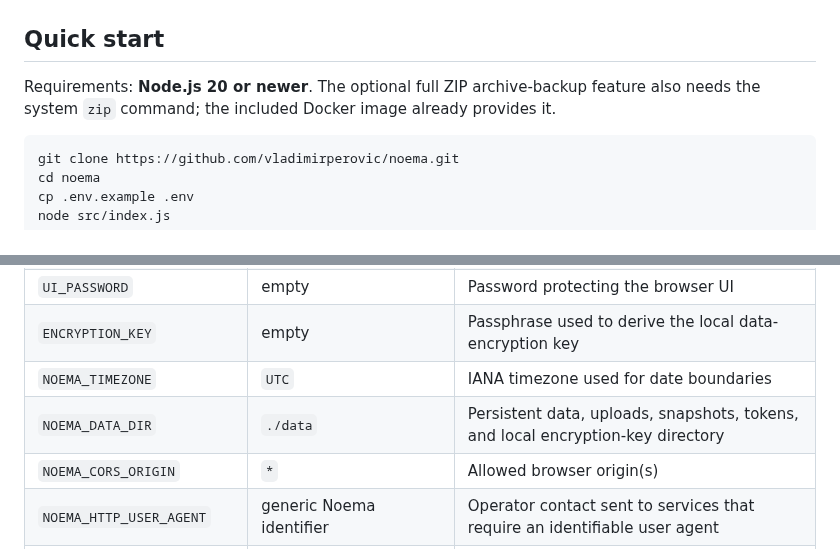
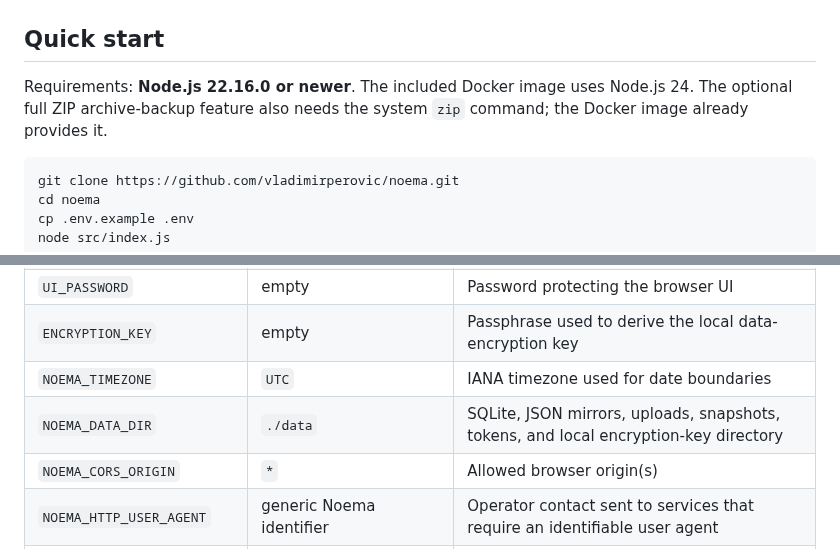
Before and after one commit to vladimirperovic/noema, a Markdown page: README.md, 2 parts joined by grey strips. Drawn GitHub-style.

````diff
--- a/README.md
+++ b/README.md
@@ -127,7 +131,7 @@ The public application is served in English. `public/noema-i18n.js` localizes in
 
 ## Quick start
 
-Requirements: **Node.js 20 or newer**. The optional full ZIP archive-backup feature also needs the system `zip` command; the included Docker image already provides it.
+Requirements: **Node.js 22.16.0 or newer**. The included Docker image uses Node.js 24. The optional full ZIP archive-backup feature also needs the system `zip` command; the Docker image already provides it.
 
 ```bash
 git clone https://github.com/vladimirperovic/noema.git
@@ -151,7 +155,7 @@ No build step or npm dependency installation is required.
 | `UI_PASSWORD` | empty | Password protecting the browser UI |
 | `ENCRYPTION_KEY` | empty | Passphrase used to derive the local data-encryption key |
 | `NOEMA_TIMEZONE` | `UTC` | IANA timezone used for date boundaries |
-| `NOEMA_DATA_DIR` | `./data` | Persistent data, uploads, snapshots, tokens, and local encryption-key directory |
+| `NOEMA_DATA_DIR` | `./data` | SQLite, JSON mirrors, uploads, snapshots, tokens, and local encryption-key directory |
 | `NOEMA_CORS_ORIGIN` | `*` | Allowed browser origin(s) |
 | `NOEMA_HTTP_USER_AGENT` | generic Noema identifier | Operator contact sent to services that require an identifiable user agent |
 | `NOEMA_ANALYTICS_PROJECTS` | empty | JSON array defining optional analytics projects |
````
Also changed, not shown: other parts of README.md (+12 -7 lines).
